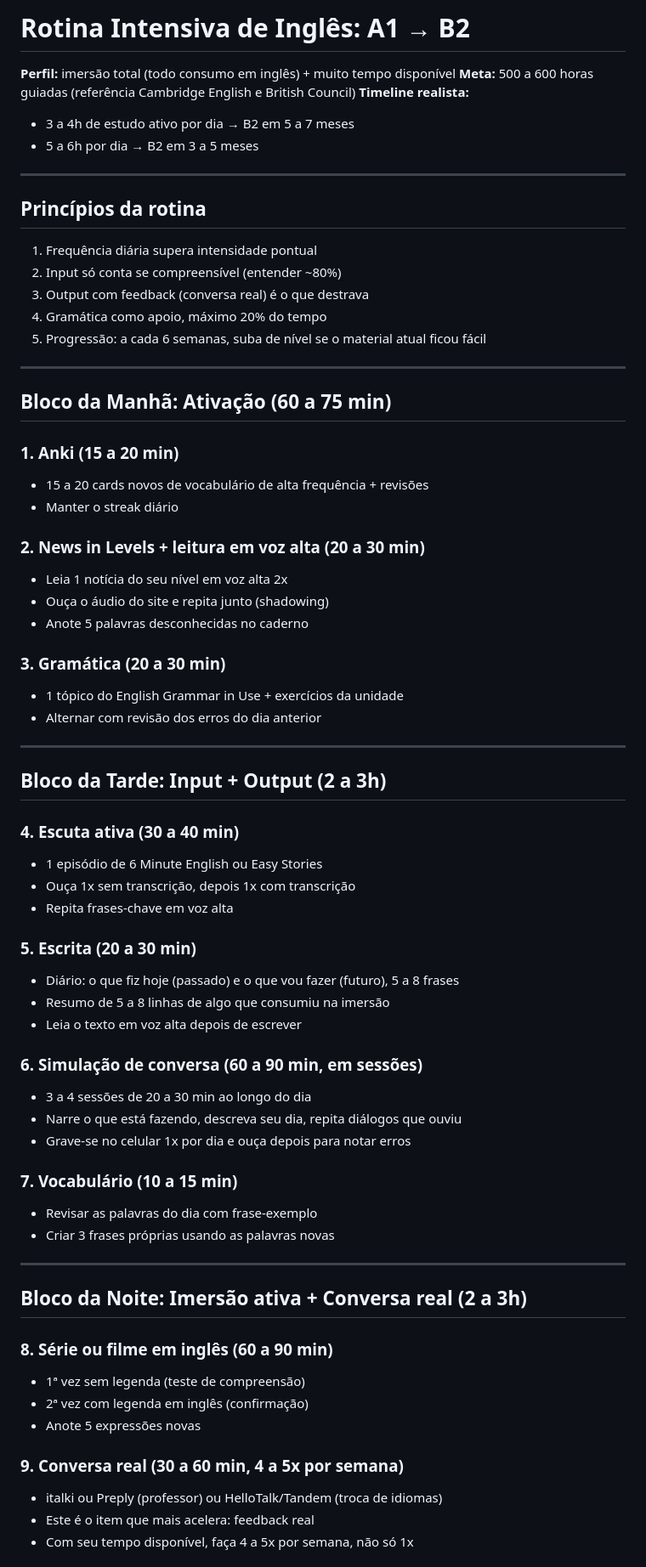
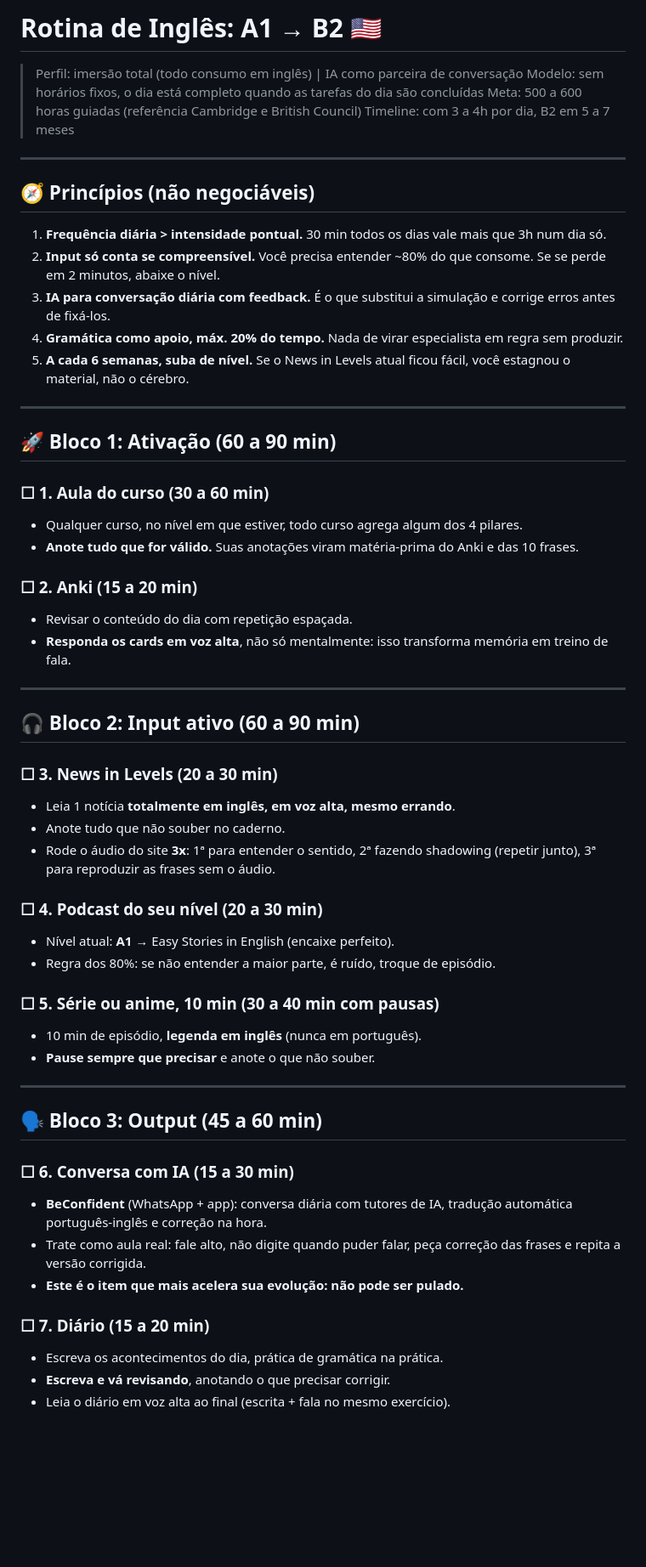
Before and after one commit to lpraxedess/MyStudyinEnglish, a Markdown page: English.md, the part around one of its changes. Shown at 85% size. Drawn GitHub-style; blank space fills up the shorter version.

```diff
--- a/English.md
+++ b/English.md
@@ -1,72 +1,60 @@
-# Rotina Intensiva de Inglês: A1 → B2
+# Rotina de Inglês: A1 → B2 🇺🇸
 
-**Perfil:** imersão total (todo consumo em inglês) + muito tempo disponível
-**Meta:** 500 a 600 horas guiadas (referência Cambridge English e British Council)
-**Timeline realista:**
-- 3 a 4h de estudo ativo por dia → B2 em 5 a 7 meses
-- 5 a 6h por dia → B2 em 3 a 5 meses
+> Perfil: imersão total (todo consumo em inglês) | IA como parceira de conversação
+> Modelo: sem horários fixos, o dia está completo quando as tarefas do dia são concluídas
+> Meta: 500 a 600 horas guiadas (referência Cambridge e British Council)
+> Timeline: com 3 a 4h por dia, B2 em 5 a 7 meses
 
 ---
 
-## Princípios da rotina
+## 🧭 Princípios (não negociáveis)
 
-1. Frequência diária supera intensidade pontual
-2. Input só conta se compreensível (entender ~80%)
-3. Output com feedback (conversa real) é o que destrava
-4. Gramática como apoio, máximo 20% do tempo
-5. Progressão: a cada 6 semanas, suba de nível se o material atual ficou fácil
+1. **Frequência diária > intensidade pontual.** 30 min todos os dias vale mais que 3h num dia só.
+2. **Input só conta se compreensível.** Você precisa entender ~80% do que consome. Se se perde em 2 minutos, abaixe o nível.
+3. **IA para conversação diária com feedback.** É o que substitui a simulação e corrige erros antes de fixá-los.
+4. **Gramática como apoio, máx. 20% do tempo.** Nada de virar especialista em regra sem produzir.
+5. **A cada 6 semanas, suba de nível.** Se o News in Levels atual ficou fácil, você estagnou o material, não o cérebro.
 
 ---
 
-## Bloco da Manhã: Ativação (60 a 75 min)
+## 🚀 Bloco 1: Ativação (60 a 90 min)
 
-### 1. Anki (15 a 20 min)
-- 15 a 20 cards novos de vocabulário de alta frequência + revisões
-- Manter o streak diário
+### ☐ 1. Aula do curso (30 a 60 min)
+- Qualquer curso, no nível em que estiver, todo curso agrega algum dos 4 pilares.
+- **Anote tudo que for válido.** Suas anotações viram matéria-prima do Anki e das 10 frases.
 
-### 2. News in Levels + leitura em voz alta (20 a 30 min)
-- Leia 1 notícia do seu nível em voz alta 2x
-- Ouça o áudio do site e repita junto (shadowing)
-- Anote 5 palavras desconhecidas no caderno
-
-### 3. Gramática (20 a 30 min)
-- 1 tópico do English Grammar in Use + exercícios da unidade
-- Alternar com revisão dos erros do dia anterior
+### ☐ 2. Anki (15 a 20 min)
+- Revisar o conteúdo do dia com repetição espaçada.
+- **Responda os cards em voz alta**, não só mentalmente: isso transforma memória em treino de fala.
 
 ---
 
-## Bloco da Tarde: Input + Output (2 a 3h)
+## 🎧 Bloco 2: Input ativo (60 a 90 min)
 
-### 4. Escuta ativa (30 a 40 min)
-- 1 episódio de 6 Minute English ou Easy Stories
-- Ouça 1x sem transcrição, depois 1x com transcrição
-- Repita frases-chave em voz alta
+### ☐ 3. News in Levels (20 a 30 min)
+- Leia 1 notícia **totalmente em inglês, em voz alta, mesmo errando**.
+- Anote tudo que não souber no caderno.
+- Rode o áudio do site **3x**: 1ª para entender o sentido, 2ª fazendo shadowing (repetir junto), 3ª para reproduzir as frases sem o áudio.
 
-### 5. Escrita (20 a 30 min)
-- Diário: o que fiz hoje (passado) e o que vou fazer (futuro), 5 a 8 frases
-- Resumo de 5 a 8 linhas de algo que consumiu na imersão
-- Leia o texto em voz alta depois de escrever
+### ☐ 4. Podcast do seu nível (20 a 30 min)
+- Nível atual: **A1** → Easy Stories in English (encaixe perfeito).
+- Regra dos 80%: se não entender a maior parte, é ruído, troque de episódio.
 
-### 6. Simulação de conversa (60 a 90 min, em sessões)
-- 3 a 4 sessões de 20 a 30 min ao longo do dia
-- Narre o que está fazendo, descreva seu dia, repita diálogos que ouviu
-- Grave-se no celular 1x por dia e ouça depois para notar erros
-
-### 7. Vocabulário (10 a 15 min)
-- Revisar as palavras do dia com frase-exemplo
-- Criar 3 frases próprias usando as palavras novas
+### ☐ 5. Série ou anime, 10 min (30 a 40 min com pausas)
+- 10 min de episódio, **legenda em inglês** (nunca em português).
+- **Pause sempre que precisar** e anote o que não souber.
 
 ---
 
-## Bloco da Noite: Imersão ativa + Conversa real (2 a 3h)
+## 🗣️ Bloco 3: Output (45 a 60 min)
 
-### 8. Série ou filme em inglês (60 a 90 min)
-- 1ª vez sem legenda (teste de compreensão)
-- 2ª vez com legenda em inglês (confirmação)
-- Anote 5 expressões novas
+### ☐ 6. Conversa com IA (15 a 30 min)
+- **BeConfident** (WhatsApp + app): conversa diária com tutores de IA, tradução automática português-inglês e correção na hora.
+- Trate como aula real: fale alto, não digite quando puder falar, peça correção das frases e repita a versão corrigida.
+- **Este é o item que mais acelera sua evolução: não pode ser pulado.**
 
-### 9. Conversa real (30 a 60 min, 4 a 5x por semana)
-- italki ou Preply (professor) ou HelloTalk/Tandem (troca de idiomas)
-- Este é o item que mais acelera: feedback real
-- Com seu tempo disponível, faça 4 a 5x por semana, não só 1x
+### ☐ 7. Diário (15 a 20 min)
+- Escreva os acontecimentos do dia, prática de gramática na prática.
+- **Escreva e vá revisando**, anotando o que precisar corrigir.
+- Leia o diário em voz alta ao final (escrita + fala no mesmo exercício).
 
```
Also changed, not shown: other parts of English.md (+39 -28 lines).
